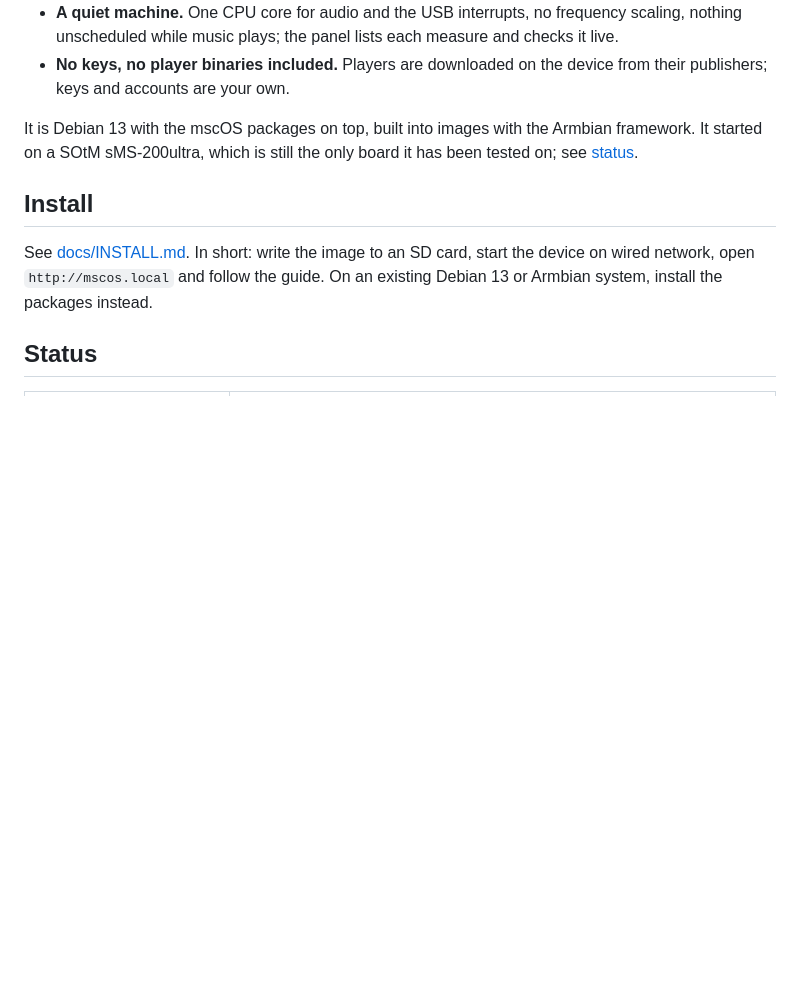
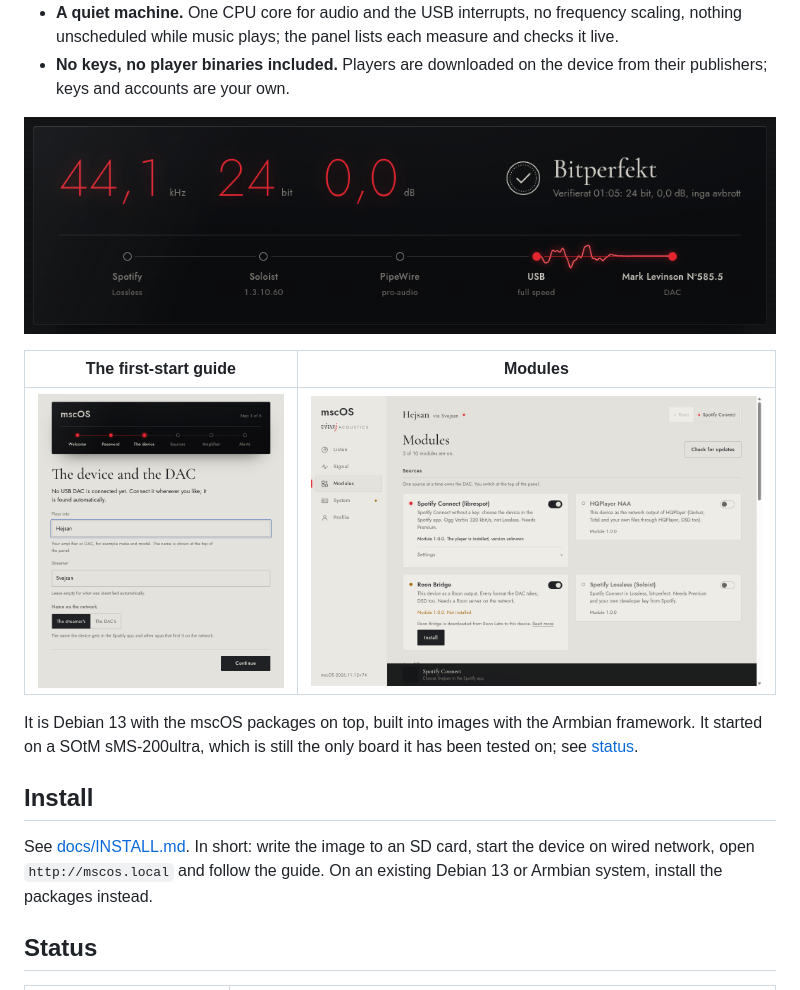
Before and after one commit to mescon/mscOS, a Markdown page: README.md, the part around the change. Drawn GitHub-style; pictures changed too: docs/img/guide.png (added), docs/img/modules.png (added), docs/img/signal.png (added); blank space fills up the shorter version.

Commit message:
Screenshots in the README
Co-Authored-By: Claude Fable 5.2 <noreply@anthropic.com>
Claude-Session: https://claude.ai/code/session_01BNfAFz1DV25Um6JnER9bEp

```diff
--- a/README.md
+++ b/README.md
@@ -22,6 +22,12 @@ in Swedish or English.
   it live.
 - **No keys, no player binaries included.** Players are downloaded on the device from
   their publishers; keys and accounts are your own.
+
+![The signal chain in the panel: sample rate, bit depth and gain as measured, and a lamp per stage](docs/img/signal.png)
+
+| The first-start guide | Modules |
+|---|---|
+| ![The guide's third step: naming the DAC and the streamer](docs/img/guide.png) | ![The Modules view on a new installation](docs/img/modules.png) |
 
 It is Debian 13 with the mscOS packages on top, built into images with the Armbian
 framework. It started on a SOtM sMS-200ultra, which is still the only board it has been
```
